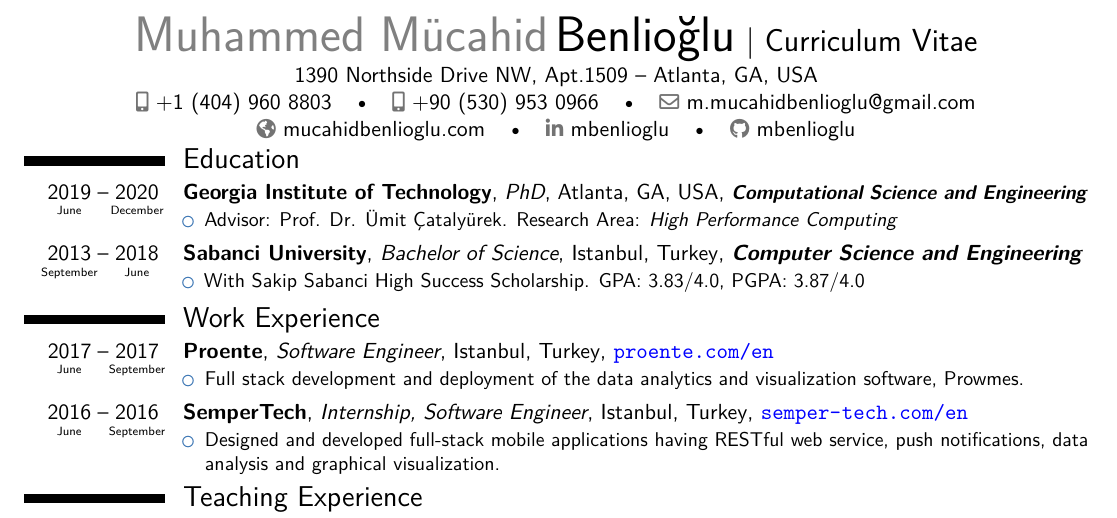
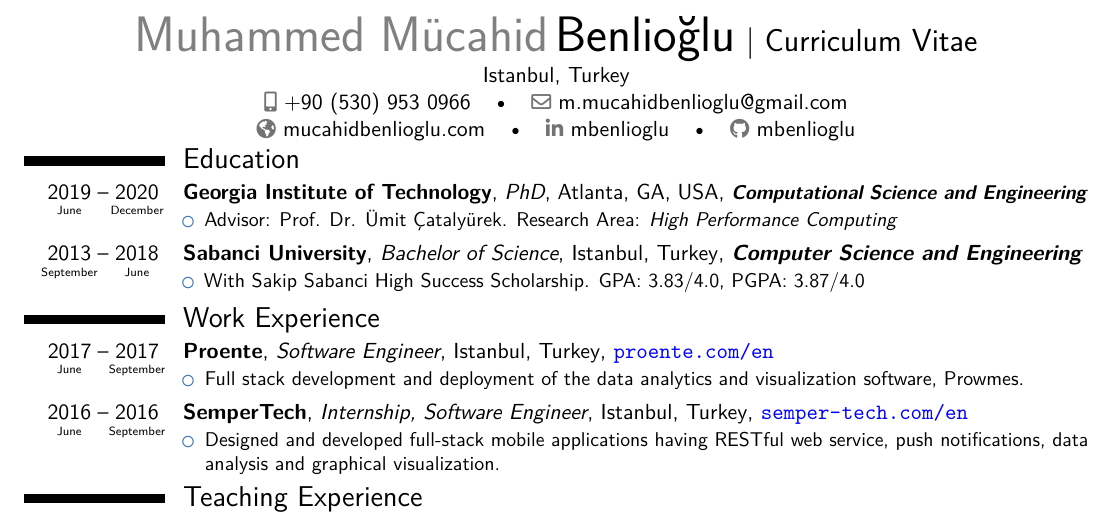
Before and after one commit to mbenlioglu/cv, a LaTeX CV (full-pr.tex): part of the page, cut so that both start at the same text. Compiled offline with pdfLaTeX.

Commit message:
Remove obsolete contact info

```diff
--- a/full-pr.tex
+++ b/full-pr.tex
@@ -29,8 +29,7 @@
 
 \name{Muhammed Mücahid}{Benlioğlu}
 \title{Curriculum Vitae}
-\address{1390 Northside Drive NW, Apt.1509}{Atlanta, GA, USA}{} % TODO - update address
-\phone[mobile]{+1~(404)~960~8803}
+\address{Istanbul, Turkey}{}
 \phone[mobile]{+90~(530)~953~0966}
 \email{m.mucahidbenlioglu@gmail.com}
 \social[linkedin]{mbenlioglu}
```
